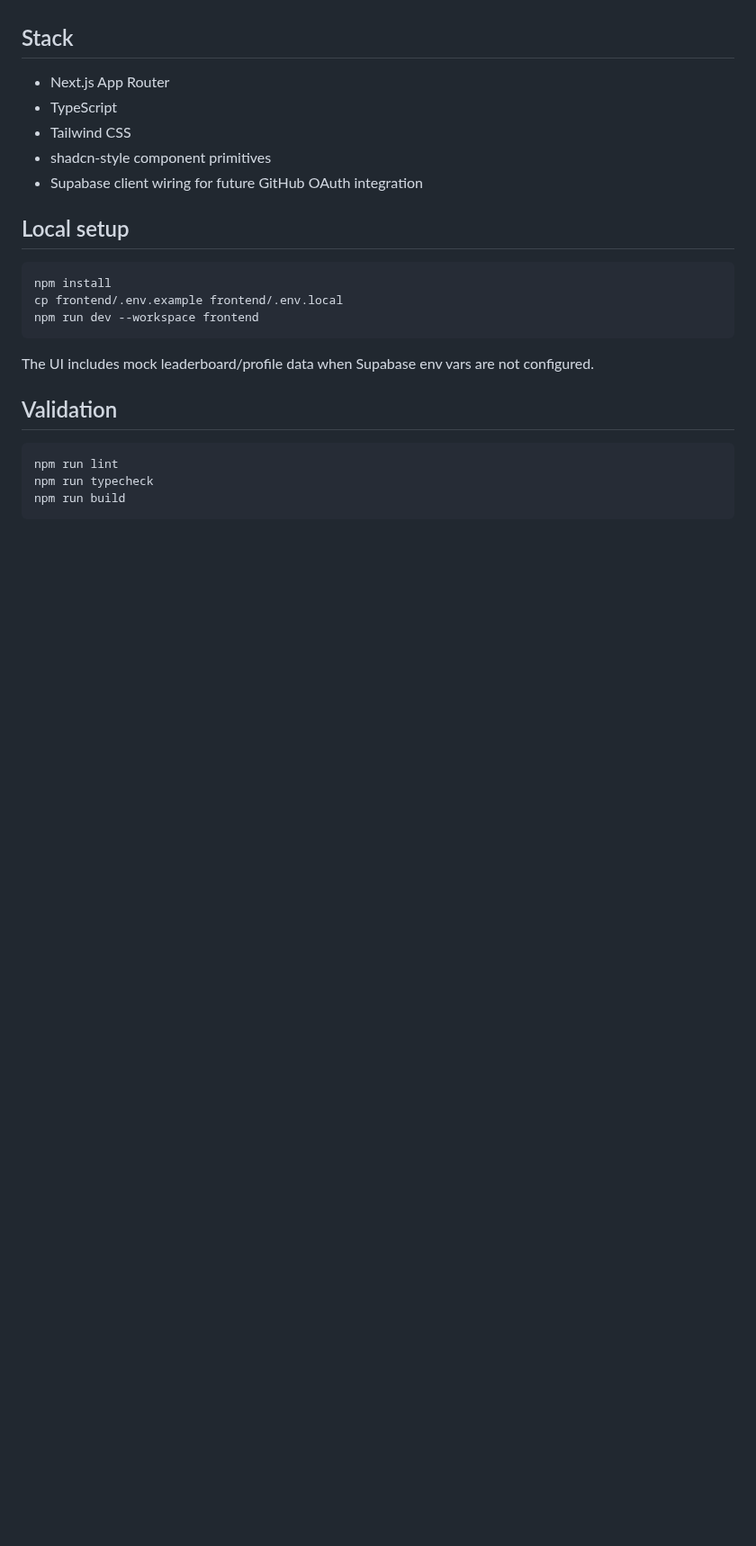
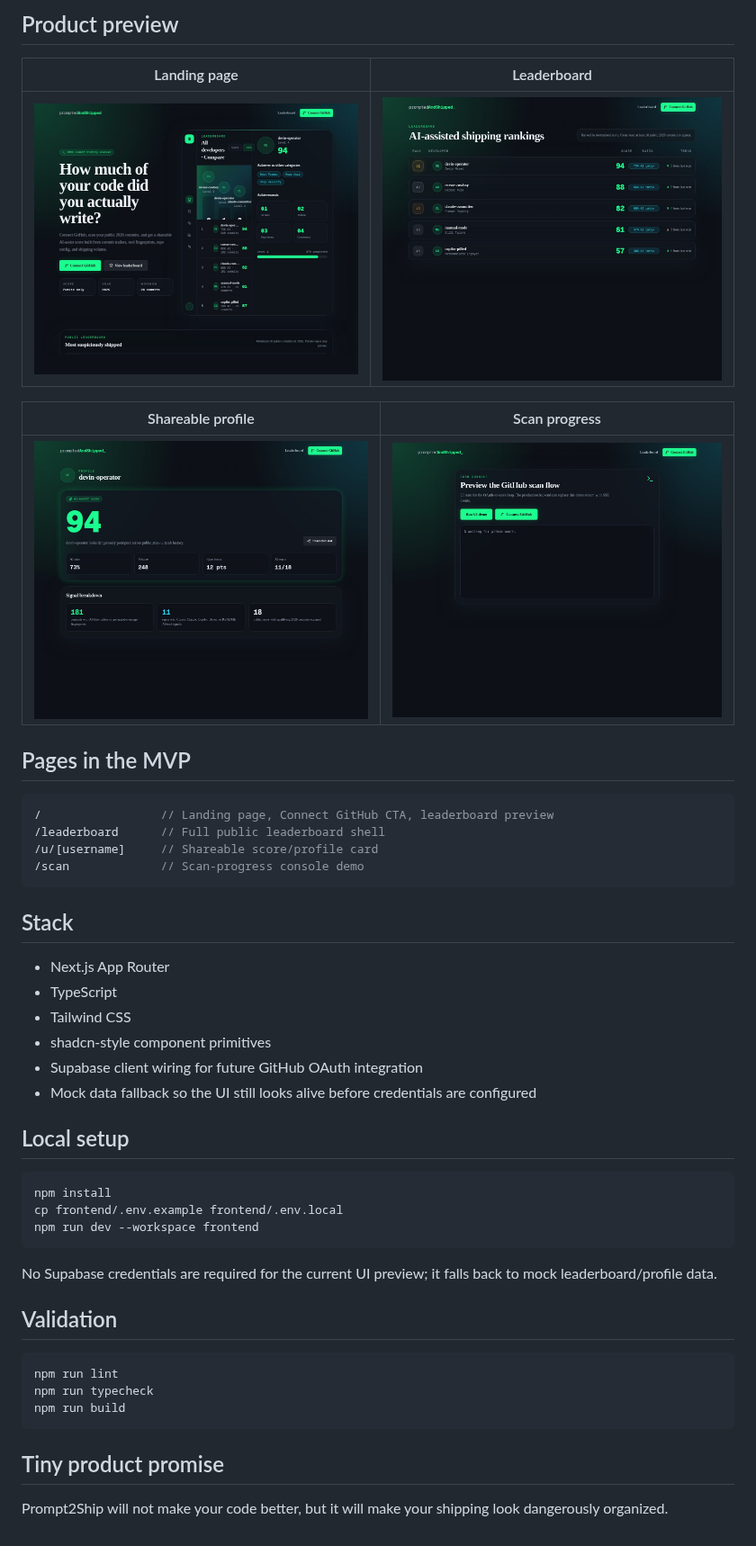
Before and after one commit to Naseem9brev/Prompt2Ship, a Markdown page: README.md, the part around one of its changes. Shown at 90% size. GitHub-like rendering; pictures changed too: docs/images/landing.jpg (added), docs/images/leaderboard.jpg (added), docs/images/profile.jpg (added); blank space fills up the shorter version.

Commit message:
docs: refresh Prompt2Ship README

````diff
--- a/README.md
+++ b/README.md
@@ -6,3 +35,21 @@ This PR focuses on the UI layer: landing page, leaderboard, profile score breakd
+## Product preview
+
+| Landing page | Leaderboard |
+| --- | --- |
+| ![Prompt2Ship landing page screenshot](docs/images/landing.jpg) | ![Prompt2Ship leaderboard screenshot](docs/images/leaderboard.jpg) |
+
+| Shareable profile | Scan progress |
+| --- | --- |
+| ![Prompt2Ship profile page screenshot](docs/images/profile.jpg) | ![Prompt2Ship scan progress screenshot](docs/images/scan.jpg) |
+
+## Pages in the MVP
+
+```tsx
+/                 // Landing page, Connect GitHub CTA, leaderboard preview
+/leaderboard      // Full public leaderboard shell
+/u/[username]     // Shareable score/profile card
+/scan             // Scan-progress console demo
+```
 
 ## Stack
 
@@ -11,6 +58,7 @@ This PR focuses on the UI layer: landing page, leaderboard, profile score breakd
 - Tailwind CSS
 - shadcn-style component primitives
 - Supabase client wiring for future GitHub OAuth integration
+- Mock data fallback so the UI still looks alive before credentials are configured
 
 ## Local setup
 
@@ -20,7 +68,7 @@ cp frontend/.env.example frontend/.env.local
 npm run dev --workspace frontend
 ```
 
-The UI includes mock leaderboard/profile data when Supabase env vars are not configured.
+No Supabase credentials are required for the current UI preview; it falls back to mock leaderboard/profile data.
 
 ## Validation
 
@@ -29,3 +77,7 @@ npm run lint
 npm run typecheck
 npm run build
 ```
+
+## Tiny product promise
+
+Prompt2Ship will not make your code better, but it will make your shipping look dangerously organized.
````
Also changed, not shown: other parts of README.md (+32 -3 lines), docs/images/prompt2ship-logo.png (added).
